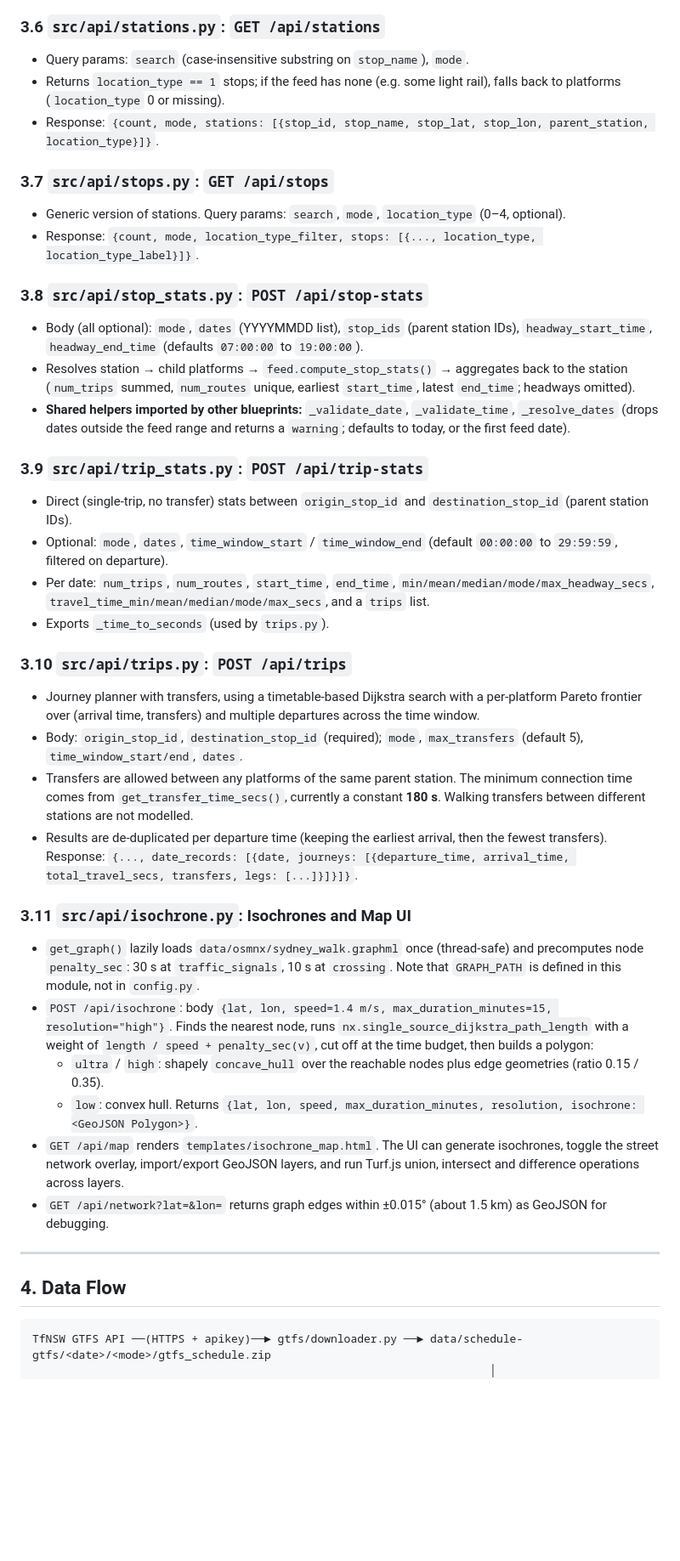
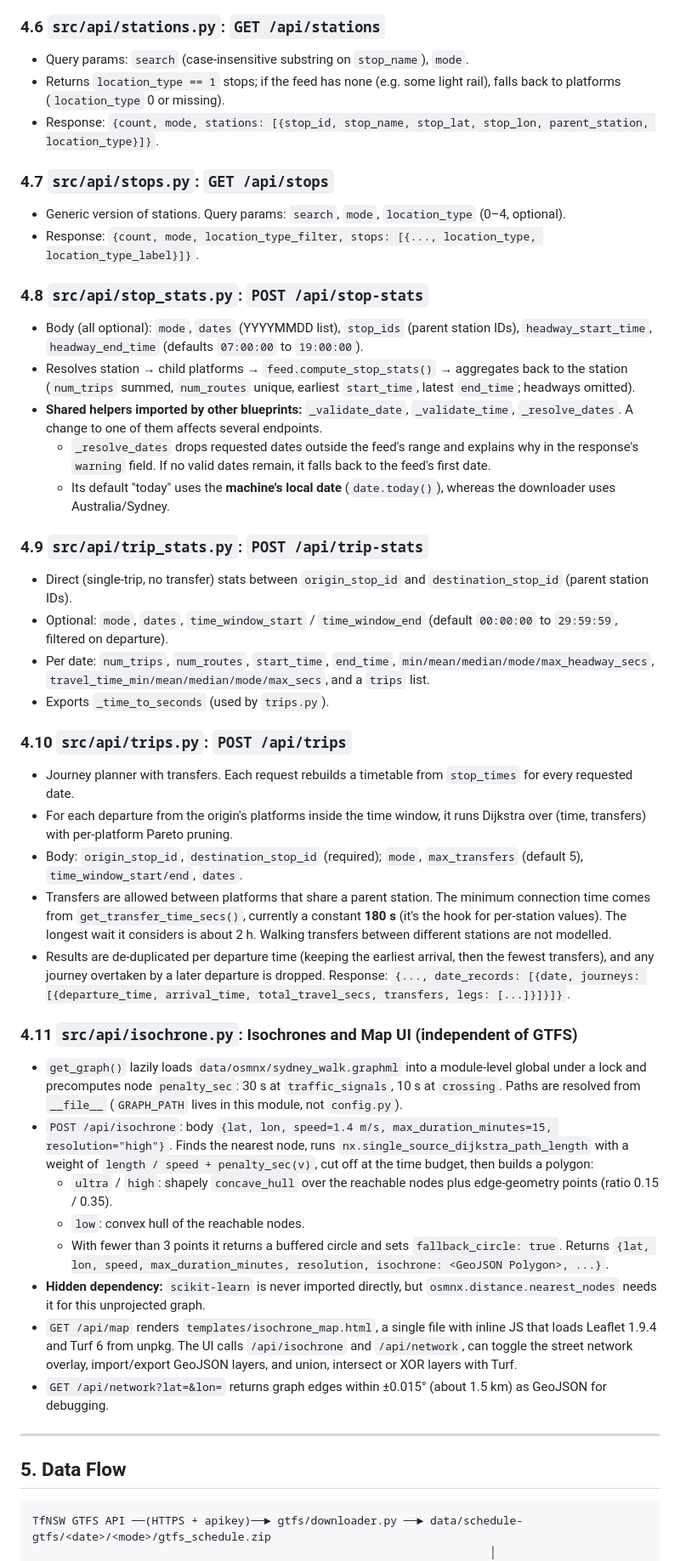
Before and after one commit to spooky-book/nswTranportData, a Markdown page: AGENTS.md, the part around one of its changes. Shown at 85% size. GitHub-like rendering; blank space fills up the shorter version.

````diff
--- a/agents.md
+++ b/AGENTS.md
@@ -114,27 +156,30 @@ nswTranportData/
 - `clear_cache()` empties the in-memory cache.
 
-### 3.6 `src/api/stations.py`: `GET /api/stations`
+### 4.6 `src/api/stations.py`: `GET /api/stations`
 
 - Query params: `search` (case-insensitive substring on `stop_name`), `mode`.
 - Returns `location_type == 1` stops; if the feed has none (e.g. some light rail), falls back to
   platforms (`location_type` 0 or missing).
 - Response: `{count, mode, stations: [{stop_id, stop_name, stop_lat, stop_lon, parent_station, location_type}]}`.
 
-### 3.7 `src/api/stops.py`: `GET /api/stops`
+### 4.7 `src/api/stops.py`: `GET /api/stops`
 
 - Generic version of stations. Query params: `search`, `mode`, `location_type` (0–4, optional).
 - Response: `{count, mode, location_type_filter, stops: [{..., location_type, location_type_label}]}`.
 
-### 3.8 `src/api/stop_stats.py`: `POST /api/stop-stats`
+### 4.8 `src/api/stop_stats.py`: `POST /api/stop-stats`
 
 - Body (all optional): `mode`, `dates` (YYYYMMDD list), `stop_ids` (parent station IDs),
   `headway_start_time`, `headway_end_time` (defaults `07:00:00` to `19:00:00`).
 - Resolves station → child platforms → `feed.compute_stop_stats()` → aggregates back to the station
   (`num_trips` summed, `num_routes` unique, earliest `start_time`, latest `end_time`; headways omitted).
-- **Shared helpers imported by other blueprints:** `_validate_date`, `_validate_time`, `_resolve_dates`
-  (drops dates outside the feed range and returns a `warning`; defaults to today, or the first feed date).
+- **Shared helpers imported by other blueprints:** `_validate_date`, `_validate_time`, `_resolve_dates`.
+  A change to one of them affects several endpoints.
+  - `_resolve_dates` drops requested dates outside the feed's range and explains why in the response's
+    `warning` field. If no valid dates remain, it falls back to the feed's first date.
+  - Its default "today" uses the **machine's local date** (`date.today()`), whereas the downloader uses Australia/Sydney.
 
-### 3.9 `src/api/trip_stats.py`: `POST /api/trip-stats`
+### 4.9 `src/api/trip_stats.py`: `POST /api/trip-stats`
 
 - Direct (single-trip, no transfer) stats between `origin_stop_id` and `destination_stop_id` (parent station IDs).
 - Optional: `mode`, `dates`, `time_window_start` / `time_window_end` (default `00:00:00` to `29:59:59`, filtered on departure).
@@ -142,35 +187,42 @@ nswTranportData/
   `travel_time_min/mean/median/mode/max_secs`, and a `trips` list.
 - Exports `_time_to_seconds` (used by `trips.py`).
 
-### 3.10 `src/api/trips.py`: `POST /api/trips`
+### 4.10 `src/api/trips.py`: `POST /api/trips`
 
-- Journey planner with transfers, using a timetable-based Dijkstra search with a per-platform Pareto
-  frontier over (arrival time, transfers) and multiple departures across the time window.
+- Journey planner with transfers. Each request rebuilds a timetable from `stop_times` for every requested date.
+- For each departure from the origin's platforms inside the time window, it runs Dijkstra over
+  (time, transfers) with per-platform Pareto pruning.
 - Body: `origin_stop_id`, `destination_stop_id` (required); `mode`, `max_transfers` (default 5),
   `time_window_start/end`, `dates`.
-- Transfers are allowed between any platforms of the same parent station. The minimum connection time comes
-  from `get_transfer_time_secs()`, currently a constant **180 s**. Walking transfers between different stations are not modelled.
-- Results are de-duplicated per departure time (keeping the earliest arrival, then the fewest transfers).
+- Transfers are allowed between platforms that share a parent station. The minimum connection time comes
+  from `get_transfer_time_secs()`, currently a constant **180 s** (it's the hook for per-station values).
+  The longest wait it considers is about 2 h. Walking transfers between different stations are not modelled.
+- Results are de-duplicated per departure time (keeping the earliest arrival, then the fewest transfers),
+  and any journey overtaken by a later departure is dropped.
   Response: `{..., date_records: [{date, journeys: [{departure_time, arrival_time, total_travel_secs, transfers, legs: [...]}]}]}`.
 
-### 3.11 `src/api/isochrone.py`: Isochrones and Map UI
+### 4.11 `src/api/isochrone.py`: Isochrones and Map UI (independent of GTFS)
 
-- `get_graph()` lazily loads `data/osmnx/sydney_walk.graphml` once (thread-safe) and precomputes
-  node `penalty_sec`: 30 s at `traffic_signals`, 10 s at `crossing`. Note that `GRAPH_PATH` is
-  defined in this module, not in `config.py`.
+- `get_graph()` lazily loads `data/osmnx/sydney_walk.graphml` into a module-level global under a lock and
+  precomputes node `penalty_sec`: 30 s at `traffic_signals`, 10 s at `crossing`. Paths are resolved from
+  `__file__` (`GRAPH_PATH` lives in this module, not `config.py`).
 - `POST /api/isochrone`: body `{lat, lon, speed=1.4 m/s, max_duration_minutes=15, resolution="high"}`.
   Finds the nearest node, runs `nx.single_source_dijkstra_path_length` with a weight of
   `length / speed + penalty_sec(v)`, cut off at the time budget, then builds a polygon:
-  - `ultra` / `high`: shapely `concave_hull` over the reachable nodes plus edge geometries (ratio 0.15 / 0.35).
-  - `low`: convex hull.
-  Returns `{lat, lon, speed, max_duration_minutes, resolution, isochrone: <GeoJSON Polygon>}`.
-- `GET /api/map` renders `templates/isochrone_map.html`. The UI can generate isochrones, toggle the street
-  network overlay, import/export GeoJSON layers, and run Turf.js union, intersect and difference operations across layers.
+  - `ultra` / `high`: shapely `concave_hull` over the reachable nodes plus edge-geometry points (ratio 0.15 / 0.35).
+  - `low`: convex hull of the reachable nodes.
+  - With fewer than 3 points it returns a buffered circle and sets `fallback_circle: true`.
+  Returns `{lat, lon, speed, max_duration_minutes, resolution, isochrone: <GeoJSON Polygon>, ...}`.
+- **Hidden dependency:** `scikit-learn` is never imported directly, but `osmnx.distance.nearest_nodes`
+  needs it for this unprojected graph.
+- `GET /api/map` renders `templates/isochrone_map.html`, a single file with inline JS that loads Leaflet 1.9.4
+  and Turf 6 from unpkg. The UI calls `/api/isochrone` and `/api/network`, can toggle the street network
+  overlay, import/export GeoJSON layers, and union, intersect or XOR layers with Turf.
 - `GET /api/network?lat=&lon=` returns graph edges within ±0.015° (about 1.5 km) as GeoJSON for debugging.
 
 ---
 
-## 4. Data Flow
+## 5. Data Flow
 
 ```
 TfNSW GTFS API ──(HTTPS + apikey)──► gtfs/downloader.py ──► data/schedule-gtfs/<date>/<mode>/gtfs_schedule.zip
````
Also changed, not shown: other parts of AGENTS.md (+102 -60 lines), CLAUDE.md (added, +6 -0 lines), README.md (+2 -1 lines).
